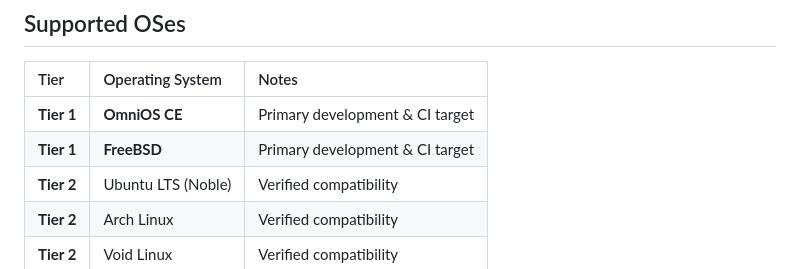
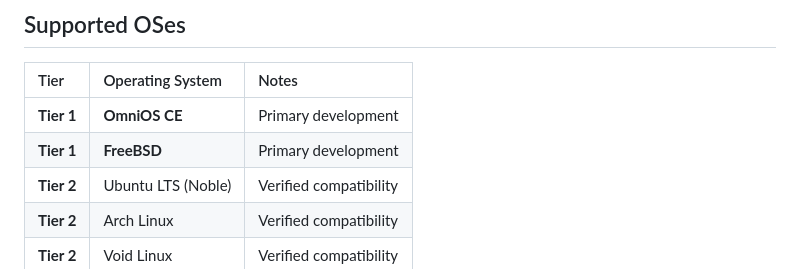
Before and after one commit to novos-org/novos, a Markdown page: README.md, the part around the change. GitHub-like rendering.

Commit message:
Update README for clarity on development targets

```diff
--- a/README.md
+++ b/README.md
@@ -29,8 +29,8 @@ novos is a lightning-fast static site generator (SSG) built in Rust. It takes yo
 
 | Tier | Operating System | Notes |
 | :--- | :--- | :--- |
-| **Tier 1** | **OmniOS CE** | Primary development & CI target |
-| **Tier 1** | **FreeBSD** | Primary development & CI target |
+| **Tier 1** | **OmniOS CE** | Primary development |
+| **Tier 1** | **FreeBSD** | Primary development  |
 | **Tier 2** | Ubuntu LTS (Noble) | Verified compatibility |
 | **Tier 2** | Arch Linux | Verified compatibility |
 | **Tier 2** | Void Linux | Verified compatibility |
```
